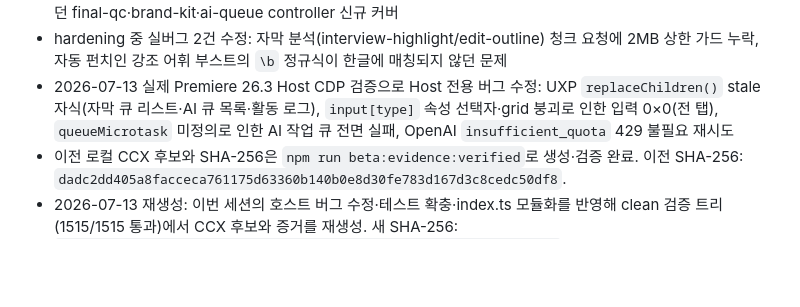
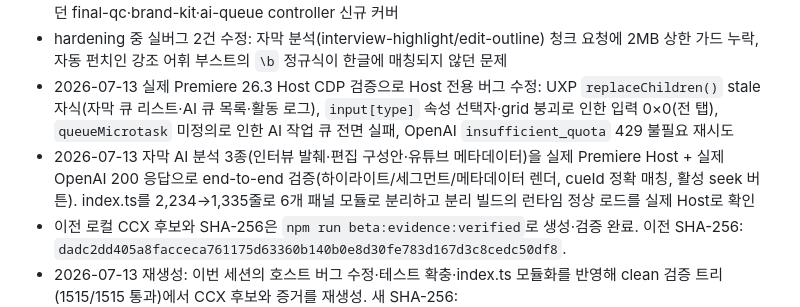
Before and after one commit to seunghooda-dev/plugin, a Markdown page: CHANGELOG.md, the part around the change. Rendered like a GitHub page; blank space fills up the shorter version.

```diff
--- a/CHANGELOG.md
+++ b/CHANGELOG.md
@@ -51,6 +51,7 @@
 - 2026-07-13 Mock 기준선 `npm run check`: 1437/1437 통과. 도메인별 병렬 hardening(자막 AI·썸네일·에셋 권리·최종 QC/복구·브랜드/레퍼런스·자동화/Safe Zone·음성·공유 UI 유틸·진단/AI 큐)으로 +374개 확충, 테스트가 없던 final-qc·brand-kit·ai-queue controller 신규 커버
 - hardening 중 실버그 2건 수정: 자막 분석(interview-highlight/edit-outline) 청크 요청에 2MB 상한 가드 누락, 자동 펀치인 강조 어휘 부스트의 `\b` 정규식이 한글에 매칭되지 않던 문제
 - 2026-07-13 실제 Premiere 26.3 Host CDP 검증으로 Host 전용 버그 수정: UXP `replaceChildren()` stale 자식(자막 큐 리스트·AI 큐 목록·활동 로그), `input[type]` 속성 선택자·grid 붕괴로 인한 입력 0×0(전 탭), `queueMicrotask` 미정의로 인한 AI 작업 큐 전면 실패, OpenAI `insufficient_quota` 429 불필요 재시도
+- 2026-07-13 자막 AI 분석 3종(인터뷰 발췌·편집 구성안·유튜브 메타데이터)을 실제 Premiere Host + 실제 OpenAI 200 응답으로 end-to-end 검증(하이라이트/세그먼트/메타데이터 렌더, cueId 정확 매칭, 활성 seek 버튼). index.ts를 2,234→1,335줄로 6개 패널 모듈로 분리하고 분리 빌드의 런타임 정상 로드를 실제 Host로 확인
 - 이전 로컬 CCX 후보와 SHA-256은 `npm run beta:evidence:verified`로 생성·검증 완료. 이전 SHA-256: `dadc2dd405a8facceca761175d63360b140b0e8d30fe783d167d3c8cedc50df8`.
 - 2026-07-13 재생성: 이번 세션의 호스트 버그 수정·테스트 확충·index.ts 모듈화를 반영해 clean 검증 트리(1515/1515 통과)에서 CCX 후보와 증거를 재생성. 새 SHA-256: `ad2e5263f4789d960f6202cf67a81d0d467509e085465883bc3178c74539bf62`. 여전히 내부 베타 후보이며, AI 기능 Host gate(OpenAI 결제 필요)와 최종 체크포인트 재검증 전까지 최종 승인 산출물로 고정하지 않음.
 - Premiere Pro/UXP Developer Tool 실제 개발 로드: 패널 표시, UDT watch/reload, 빈 프로젝트 안전 처리, 테스트 MP4 import, 활성 시퀀스 기본 QC, 최신 dist 탭 전환, 마커 탭 표시, Safe Zone overlay, SRT 파일 import, 음악/SFX WAV A1 삽입, TrackItem 선택 감지, 자동 컷·펀치인 복제 적용까지 제한 통과
```
Also changed, not shown: docs/HOST_BETA_RUNBOOK.md (+22 -5 lines), 1 other file.
